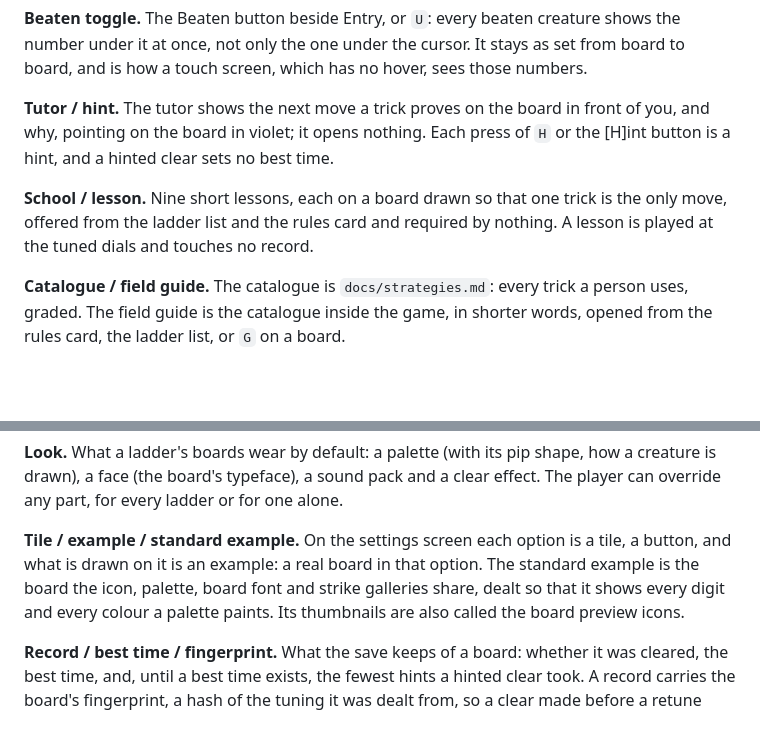
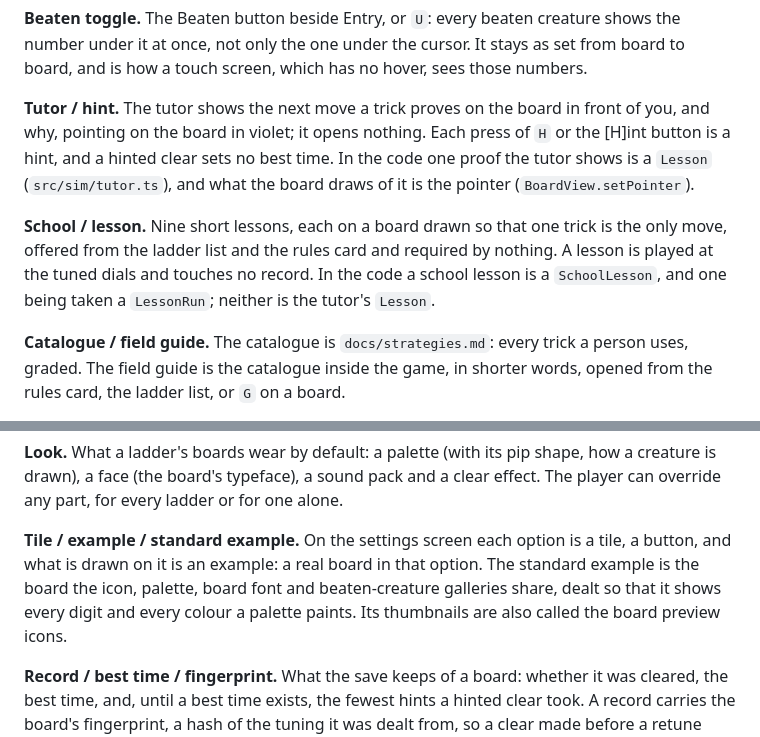
Before and after one commit to Skizmo229/Creature-Sweeper, a Markdown page: docs/glossary.md, 2 parts joined by grey strips. Drawn GitHub-style; blank space fills up the shorter version.

Commit message:
Name the tutor's Lesson and the school's lessons apart in the glossary
"Lesson" is the tutor's proof (sim/tutor.ts) and, on screen, the
school's lessons (SchoolLesson, LessonRun); the board draws the first as
its pointer since the game-UI pass. The Tutor and School entries say
which is which. The Tile entry's strike gallery is the beaten-creature
gallery.

Docs only.

Co-Authored-By: Claude Opus 5.5 <noreply@anthropic.com>

```diff
--- a/docs/glossary.md
+++ b/docs/glossary.md
@@ -173,11 +173,13 @@ how a touch screen, which has no hover, sees those numbers.
 
 **Tutor / hint.** The tutor shows the next move a trick proves on the board in front of you, and
 why, pointing on the board in violet; it opens nothing. Each press of `H` or the [H]int button is
-a hint, and a hinted clear sets no best time.
+a hint, and a hinted clear sets no best time. In the code one proof the tutor shows is a `Lesson`
+(`src/sim/tutor.ts`), and what the board draws of it is the pointer (`BoardView.setPointer`).
 
 **School / lesson.** Nine short lessons, each on a board drawn so that one trick is the only move,
 offered from the ladder list and the rules card and required by nothing. A lesson is played at the
-tuned dials and touches no record.
+tuned dials and touches no record. In the code a school lesson is a `SchoolLesson`, and one being
+taken a `LessonRun`; neither is the tutor's `Lesson`.
 
 **Catalogue / field guide.** The catalogue is `docs/strategies.md`: every trick a person uses,
 graded. The field guide is the catalogue inside the game, in shorter words, opened from the rules
@@ -195,10 +197,10 @@ share of it you choose, and reaching zero loses the board.
 drawn), a face (the board's typeface), a sound pack and a clear effect. The player can override any
 part, for every ladder or for one alone.
 
-**Tile / example / standard example.** On the settings screen each option is a tile, a button,
-and what is drawn on it is an example: a real board in that option. The standard example is the
-board the icon, palette, board font and strike galleries share, dealt so that it shows every digit
-and every colour a palette paints. Its thumbnails are also called the board preview icons.
+**Tile / example / standard example.** On the settings screen each option is a tile, a button, and
+what is drawn on it is an example: a real board in that option. The standard example is the board
+the icon, palette, board font and beaten-creature galleries share, dealt so that it shows every
+digit and every colour a palette paints. Its thumbnails are also called the board preview icons.
 
 **Record / best time / fingerprint.** What the save keeps of a board: whether it was cleared, the
 best time, and, until a best time exists, the fewest hints a hinted clear took. A record carries
```
